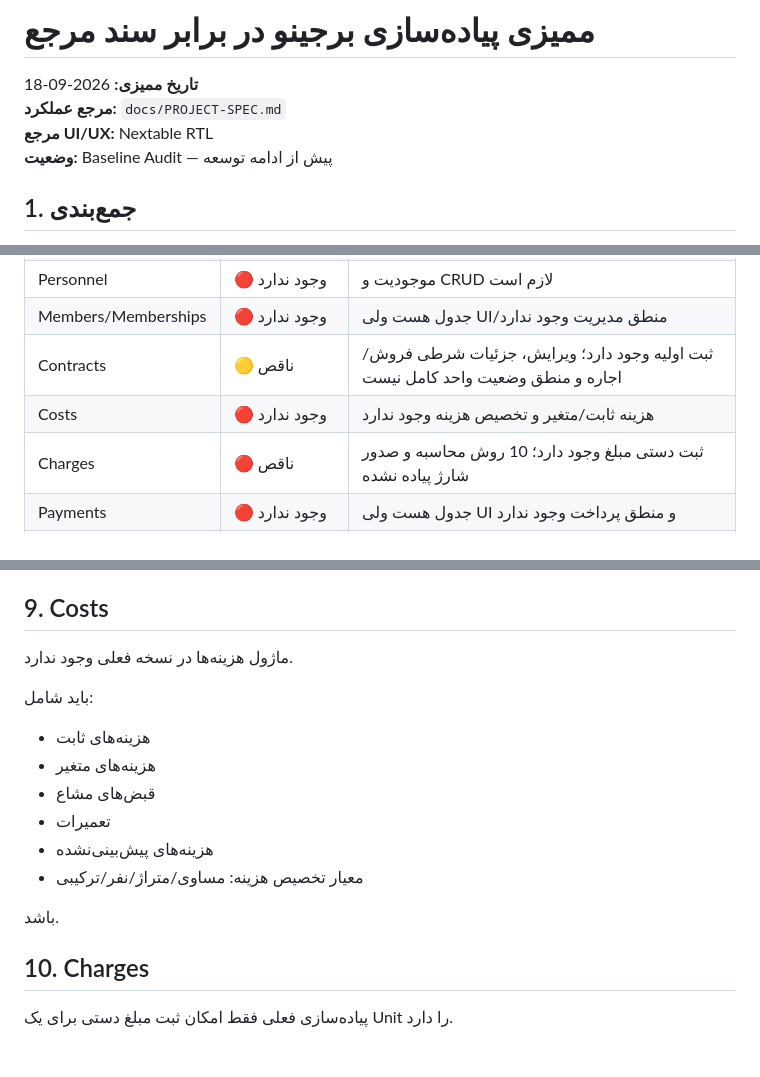
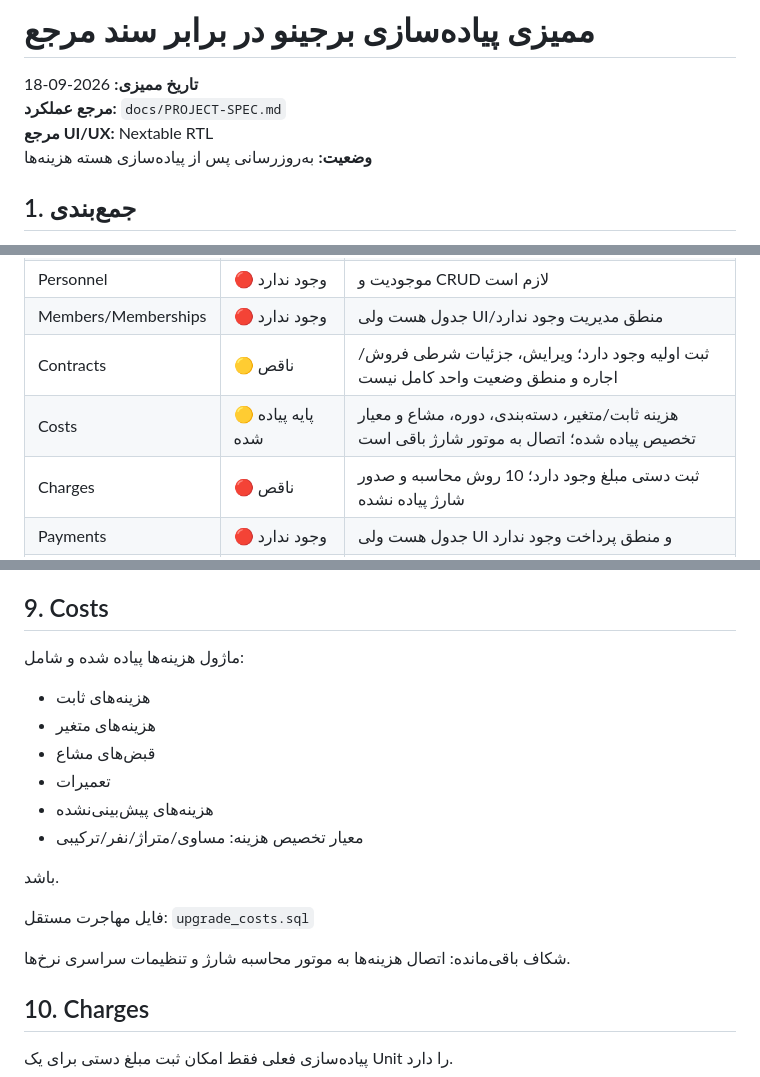
Before and after one commit to hadiomidvari2497/borjino, a Markdown page: docs/IMPLEMENTATION-AUDIT.md, 3 parts joined by grey strips. GitHub-like rendering; blank space fills up the shorter version.

Commit message:
docs: update costs audit

```diff
--- a/docs/IMPLEMENTATION-AUDIT.md
+++ b/docs/IMPLEMENTATION-AUDIT.md
@@ -3,7 +3,7 @@
 **تاریخ ممیزی:** 2026-09-18
 **مرجع عملکرد:** `docs/PROJECT-SPEC.md`
 **مرجع UI/UX:** Nextable RTL
-**وضعیت:** Baseline Audit — پیش از ادامه توسعه
+**وضعیت:** به‌روزرسانی پس از پیاده‌سازی هسته هزینه‌ها
 
 ## 1. جمع‌بندی
 
@@ -25,7 +25,7 @@
 | Personnel | 🔴 وجود ندارد | موجودیت و CRUD لازم است |
 | Members/Memberships | 🔴 وجود ندارد | جدول هست ولی UI/منطق مدیریت وجود ندارد |
 | Contracts | 🟡 ناقص | ثبت اولیه وجود دارد؛ ویرایش، جزئیات شرطی فروش/اجاره و منطق وضعیت واحد کامل نیست |
-| Costs | 🔴 وجود ندارد | هزینه ثابت/متغیر و تخصیص هزینه وجود ندارد |
+| Costs | 🟡 پایه پیاده شده | هزینه ثابت/متغیر، دسته‌بندی، دوره، مشاع و معیار تخصیص پیاده شده؛ اتصال به موتور شارژ باقی است |
 | Charges | 🔴 ناقص | ثبت دستی مبلغ وجود دارد؛ 10 روش محاسبه و صدور شارژ پیاده نشده |
 | Payments | 🔴 وجود ندارد | جدول هست ولی UI و منطق پرداخت وجود ندارد |
 | Users | 🔴 ناقص | فقط login/setup admin؛ مدیریت کاربران وجود ندارد |
@@ -144,9 +144,7 @@
 
 ## 9. Costs
 
-ماژول هزینه‌ها در نسخه فعلی وجود ندارد.
-
-باید شامل:
+ماژول هزینه‌ها پیاده شده و شامل:
 - هزینه‌های ثابت
 - هزینه‌های متغیر
 - قبض‌های مشاع
@@ -155,6 +153,10 @@
 - معیار تخصیص هزینه: مساوی/متراژ/نفر/ترکیبی
 
 باشد.
+
+فایل مهاجرت مستقل: `upgrade_costs.sql`
+
+شکاف باقی‌مانده: اتصال هزینه‌ها به موتور محاسبه شارژ و تنظیمات سراسری نرخ‌ها.
 
 ## 10. Charges
 
```
